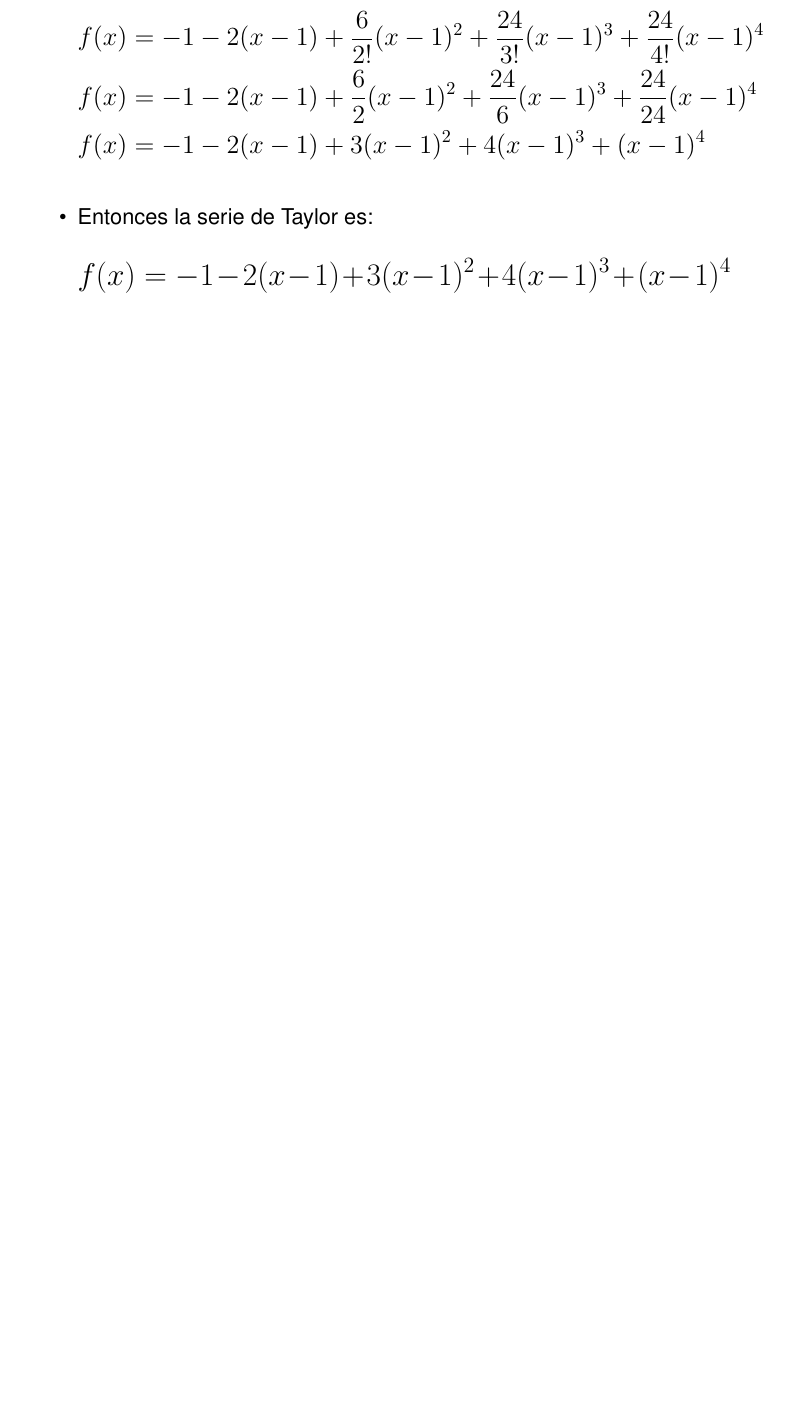
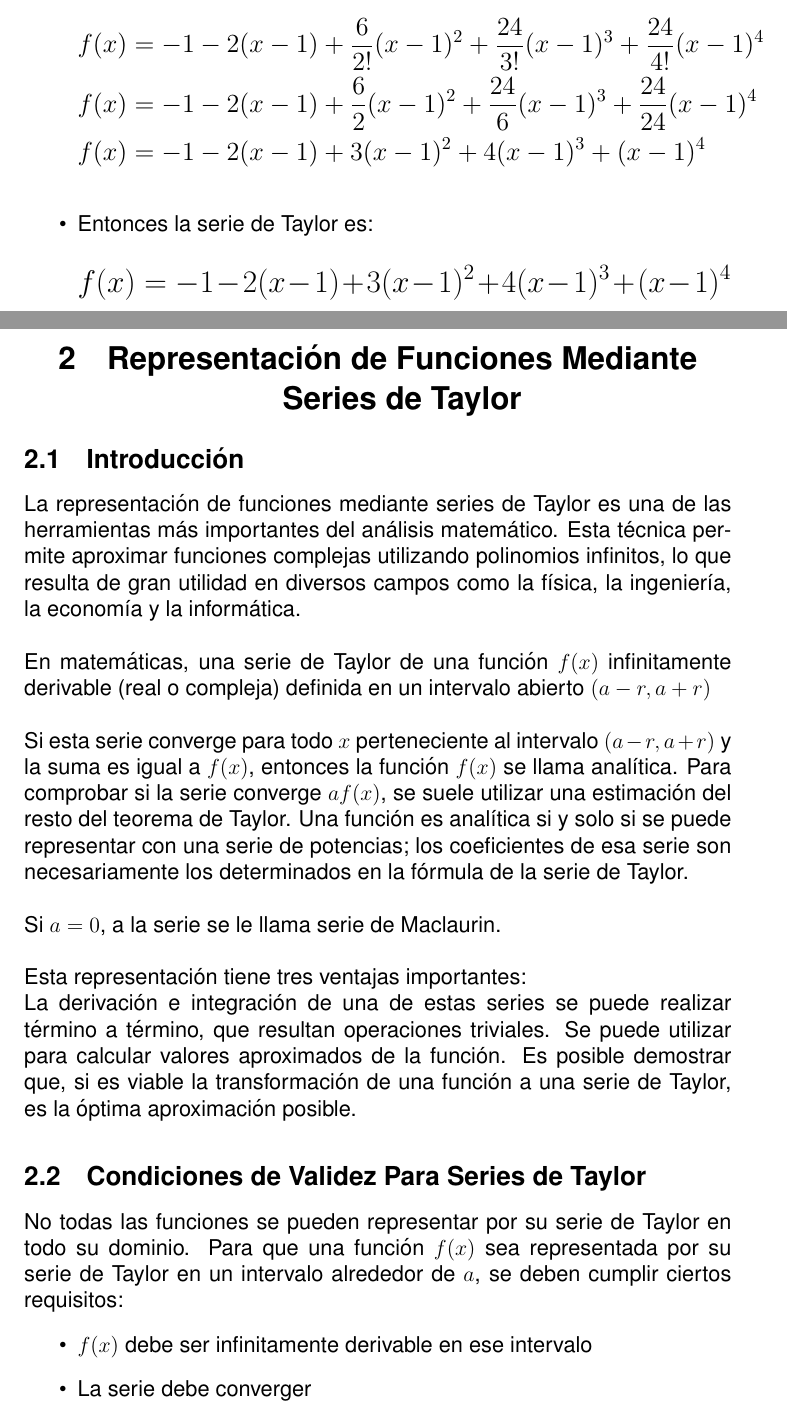
Before and after one commit to drizlye0/latex, a LaTeX document (integral-calculus/one.tex): part of page 6 of 6 before the commit and two parts of pages 6 and 7 of 8 after it, the two joined at a grey line, cut so that both start at the same text, the shorter picture padded with empty space. Compiled offline with pdfLaTeX.

Commit message:
2.2 point

```diff
--- a/integral-calculus/one.tex
+++ b/integral-calculus/one.tex
@@ -189,8 +190,31 @@ a) Calcula la Serie de Taylor de $f(x)=x^4-3x^2+1$, alrededor de $x_0$ = 1
 		      f(x) = -1-2(x-1)+3(x-1)^2+4(x-1)^3+(x-1)^4
 	      \end{equation*}
 	      \endgroup
-
 \end{itemize}
 
+\newpage
+\begin{center}
+	\section{Representación de Funciones Mediante Series de Taylor}
+\end{center}
+\subsection{Introducción}
+La representación de funciones mediante series de Taylor es una de las herramientas más importantes del análisis matemático. Esta técnica permite aproximar funciones complejas utilizando polinomios infinitos, lo que resulta de gran utilidad en diversos campos como la física, la ingeniería, la economía y la informática. \\
 
+En matemáticas, una serie de Taylor de una función $f(x)$ infinitamente derivable (real o compleja) definida en un intervalo abierto $(a-r, a+r)$ \\
+
+Si esta serie converge para todo $x$ perteneciente al intervalo $(a-r, a+r)$ y la suma es igual a $f(x)$, entonces la función $f(x)$ se llama analítica. Para comprobar si la serie converge $a f(x)$, se suele utilizar una estimación del resto del teorema de Taylor. Una función es analítica si y solo si se puede representar con una serie de potencias; los coeficientes de esa serie son necesariamente los determinados en la fórmula de la serie de Taylor. \\
+
+Si $a = 0$, a la serie se le llama serie de Maclaurin. \\
+
+Esta representación tiene tres ventajas importantes:\\
+La derivación e integración de una de estas series se puede realizar término a término, que resultan operaciones triviales.
+Se puede utilizar para calcular valores aproximados de la función.
+Es posible demostrar que, si es viable la transformación de una función a una serie de Taylor, es la óptima aproximación posible.
+
+\subsection{Condiciones de Validez Para Series de Taylor}
+No todas las funciones se pueden representar por su serie de Taylor en todo su dominio. Para que una función $f(x)$ sea representada por su serie de Taylor en un intervalo alrededor de $a$, se deben cumplir ciertos requisitos:
+\begin{itemize}
+	\item $f(x)$ debe ser infinitamente derivable en ese intervalo
+	\item La serie debe converger
+	\item El valor al que converge la serie debe ser igual al valor real de la función (convergencia uniforme o convergencia absoluta en algunos casos).
+\end{itemize}
 \end{document}
```
Also changed, not shown: integral-calculus/one.pdf, integral-calculus/one.tex (39 more changed lines), 5 other files. Lines whose indentation alone changed are shown as unchanged.
